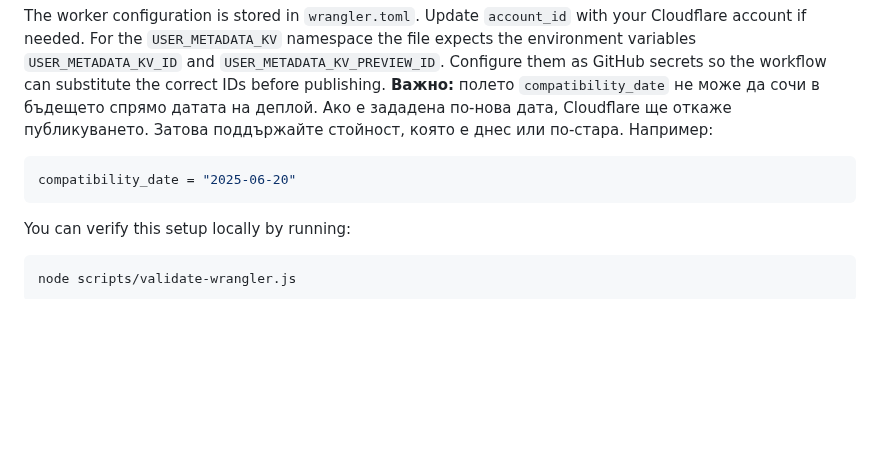
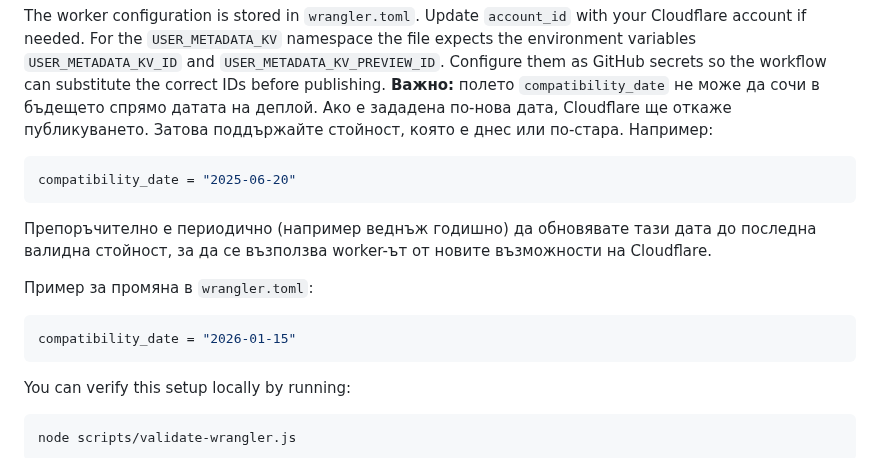
Before and after one commit to Radilovk/bodybest, a Markdown page: README.md, the part around the change. GitHub-like rendering; blank space fills up the shorter version.

Commit message:
docs: clarify compatibility_date updates

````diff
--- a/README.md
+++ b/README.md
@@ -109,6 +109,13 @@ The worker configuration is stored in `wrangler.toml`. Update `account_id` with
 
 ```toml
 compatibility_date = "2025-06-20"
+```
+Препоръчително е периодично (например веднъж годишно) да обновявате тази дата до последна валидна стойност, за да се възползва worker-ът от новите възможности на Cloudflare.
+
+Пример за промяна в `wrangler.toml`:
+
+```toml
+compatibility_date = "2026-01-15"
 ```
 You can verify this setup locally by running:
 
````
